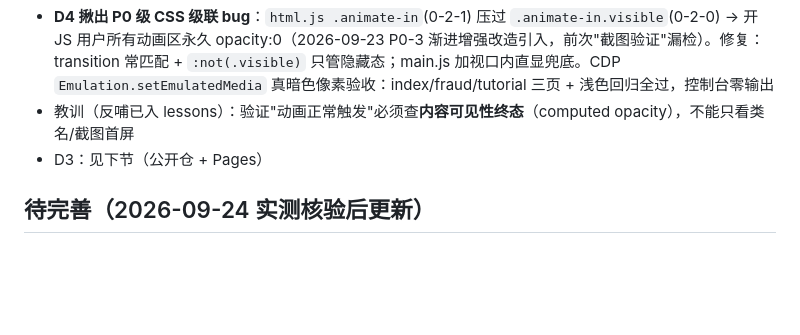
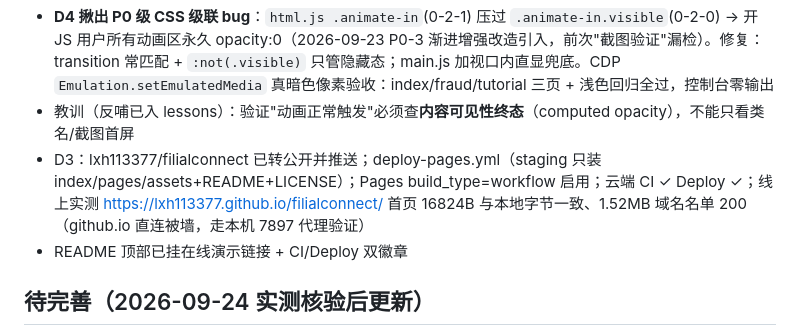
Before and after one commit to lxh113377/filialconnect, a Markdown page: PROJECT_MEMORY.md, the part around the change. Rendered like a GitHub page; blank space fills up the shorter version.

```diff
--- a/PROJECT_MEMORY.md
+++ b/PROJECT_MEMORY.md
@@ -96,7 +96,8 @@
 - D2：`tools/fetch-fraud-feeds.py` 拉 destroylist（MIT）rootlist → `assets/data/destroylist-domains.txt` 83,097 域名离线入库 + meta JSON；防骗页新增「可疑链接自查」工具（三分支实测：命中/未命中/不可解析全对，懒加载 Set）
 - **D4 揪出 P0 级 CSS 级联 bug**：`html.js .animate-in`(0-2-1) 压过 `.animate-in.visible`(0-2-0) → 开 JS 用户所有动画区永久 opacity:0（2026-09-23 P0-3 渐进增强改造引入，前次"截图验证"漏检）。修复：transition 常匹配 + `:not(.visible)` 只管隐藏态；main.js 加视口内直显兜底。CDP `Emulation.setEmulatedMedia` 真暗色像素验收：index/fraud/tutorial 三页 + 浅色回归全过，控制台零输出
 - 教训（反哺已入 lessons）：验证"动画正常触发"必须查**内容可见性终态**（computed opacity），不能只看类名/截图首屏
-- D3：见下节（公开仓 + Pages）
+- D3：lxh113377/filialconnect 已转公开并推送；deploy-pages.yml（staging 只装 index/pages/assets+README+LICENSE）；Pages build_type=workflow 启用；云端 CI ✓ Deploy ✓；线上实测 https://lxh113377.github.io/filialconnect/ 首页 16824B 与本地字节一致、1.52MB 域名名单 200（github.io 直连被墙，走本机 7897 代理验证）
+- README 顶部已挂在线演示链接 + CI/Deploy 双徽章
 
 ## 待完善（2026-09-24 实测核验后更新）
 - [x] 教程详情页内容 —— 实测 6 页全部有真实完整步骤（hospital/train/wechat/medical/banking/ride 各 6-7 步，EN+ZH 双语键全覆盖，362 键零缺失），旧记录"占位"已过时
```
Also changed, not shown: README.md (+4 -0 lines), reports/2026-09-24_GitHub开源项目对标分析报告.md (+3 -3 lines).
